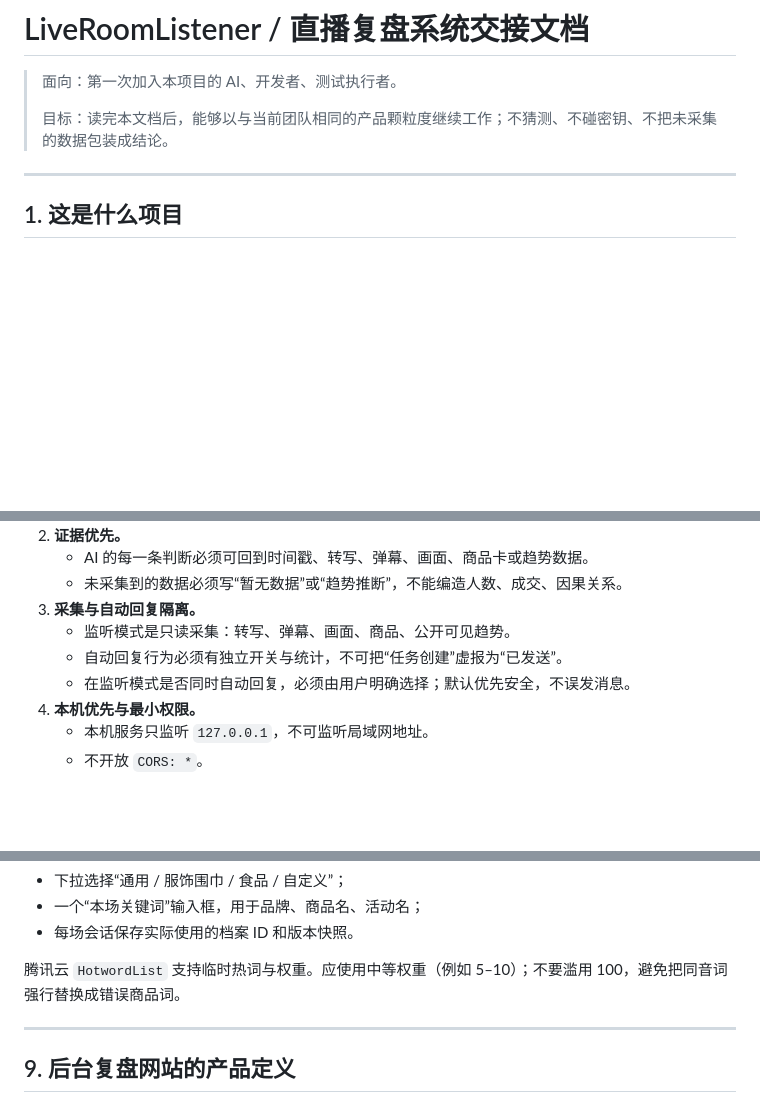
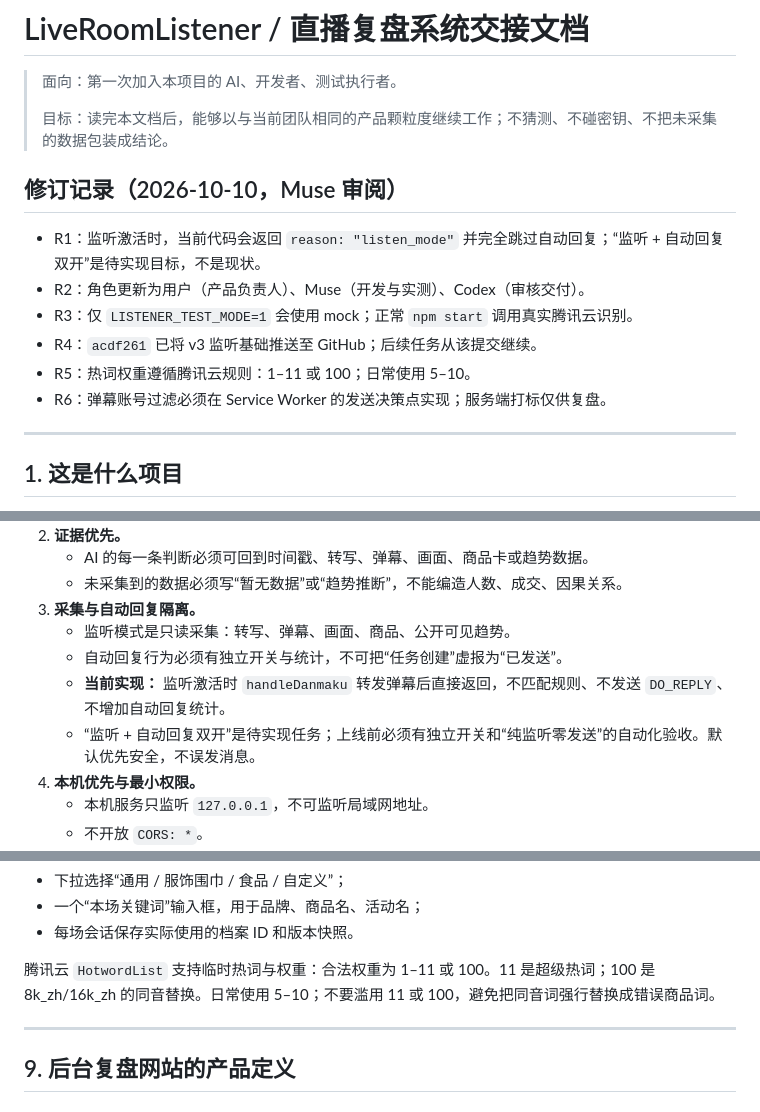
Before and after one commit to ll3692637-hub/douyin-auto-reply, a Markdown page: PROJECT_HANDOFF.md, 3 parts joined by grey strips. Rendered like a GitHub page; blank space fills up the shorter version.

```diff
--- a/PROJECT_HANDOFF.md
+++ b/PROJECT_HANDOFF.md
@@ -3,6 +3,15 @@
 > 面向：第一次加入本项目的 AI、开发者、测试执行者。
 >
 > 目标：读完本文档后，能够以与当前团队相同的产品颗粒度继续工作；不猜测、不碰密钥、不把未采集的数据包装成结论。
+
+## 修订记录（2026-10-10，Muse 审阅）
+
+- R1：监听激活时，当前代码会返回 `reason: "listen_mode"` 并完全跳过自动回复；“监听 + 自动回复双开”是待实现目标，不是现状。
+- R2：角色更新为用户（产品负责人）、Muse（开发与实测）、Codex（审核交付）。
+- R3：仅 `LISTENER_TEST_MODE=1` 会使用 mock；正常 `npm start` 调用真实腾讯云识别。
+- R4：`acdf261` 已将 v3 监听基础推送至 GitHub；后续任务从该提交继续。
+- R5：热词权重遵循腾讯云规则：1–11 或 100；日常使用 5–10。
+- R6：弹幕账号过滤必须在 Service Worker 的发送决策点实现；服务端打标仅供复盘。
 
 ---
 
@@ -37,7 +46,8 @@
 3. **采集与自动回复隔离。**
    - 监听模式是只读采集：转写、弹幕、画面、商品、公开可见趋势。
    - 自动回复行为必须有独立开关与统计，不可把“任务创建”虚报为“已发送”。
-   - 在监听模式是否同时自动回复，必须由用户明确选择；默认优先安全，不误发消息。
+   - **当前实现：** 监听激活时 `handleDanmaku` 转发弹幕后直接返回，不匹配规则、不发送 `DO_REPLY`、不增加自动回复统计。
+   - “监听 + 自动回复双开”是待实现任务；上线前必须有独立开关和“纯监听零发送”的自动化验收。默认优先安全，不误发消息。
 4. **本机优先与最小权限。**
    - 本机服务只监听 `127.0.0.1`，不可监听局域网地址。
    - 不开放 `CORS: *`。
@@ -241,7 +257,7 @@ npm test --prefix listener
 - 一个“本场关键词”输入框，用于品牌、商品名、活动名；
 - 每场会话保存实际使用的档案 ID 和版本快照。
 
-腾讯云 `HotwordList` 支持临时热词与权重。应使用中等权重（例如 5–10）；不要滥用 100，避免把同音词强行替换成错误商品词。
+腾讯云 `HotwordList` 支持临时热词与权重：合法权重为 1–11 或 100。11 是超级热词；100 是 8k_zh/16k_zh 的同音替换。日常使用 5–10；不要滥用 11 或 100，避免把同音词强行替换成错误商品词。
 
 ---
 
```
Also changed, not shown: other parts of PROJECT_HANDOFF.md (+34 -13 lines).
